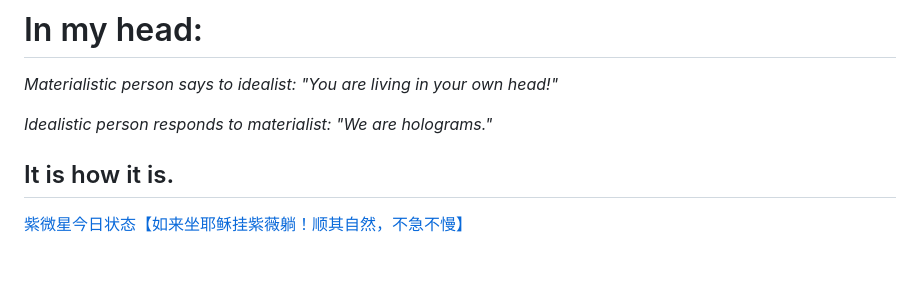
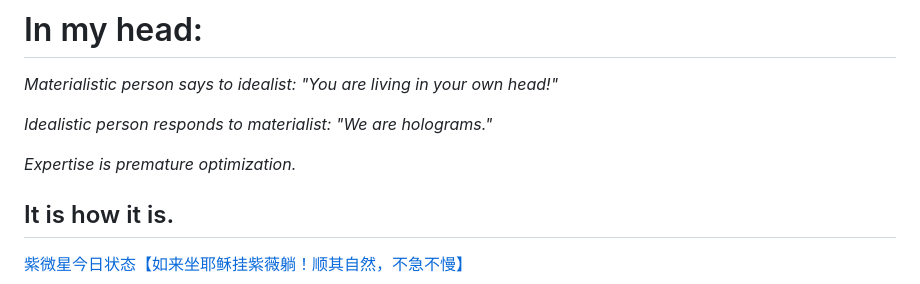
Before and after one commit to ewdlop/ewdlop, a Markdown page: README.md, the part around the change. GitHub-like rendering; blank space fills up the shorter version.

Commit message:
Update README.md
Add *Expertise is premature optimization.*

```diff
--- a/README.md
+++ b/README.md
@@ -3,6 +3,8 @@
 *Materialistic person says to idealist: "You are living in your own head!"*
 
 *Idealistic person responds to materialist: "We are holograms."*
+
+*Expertise is premature optimization.*
 
 ## It is how it is.
 
```
